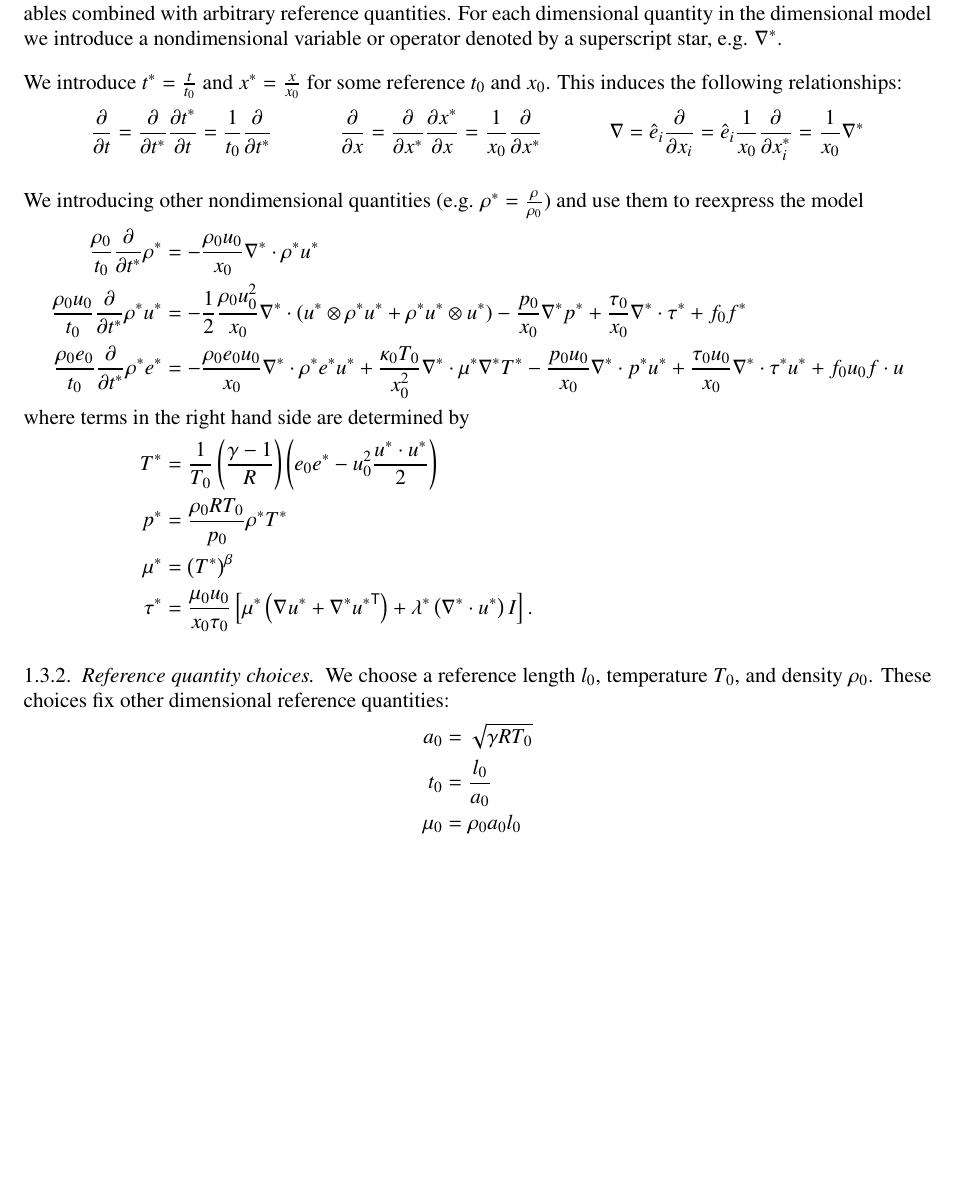
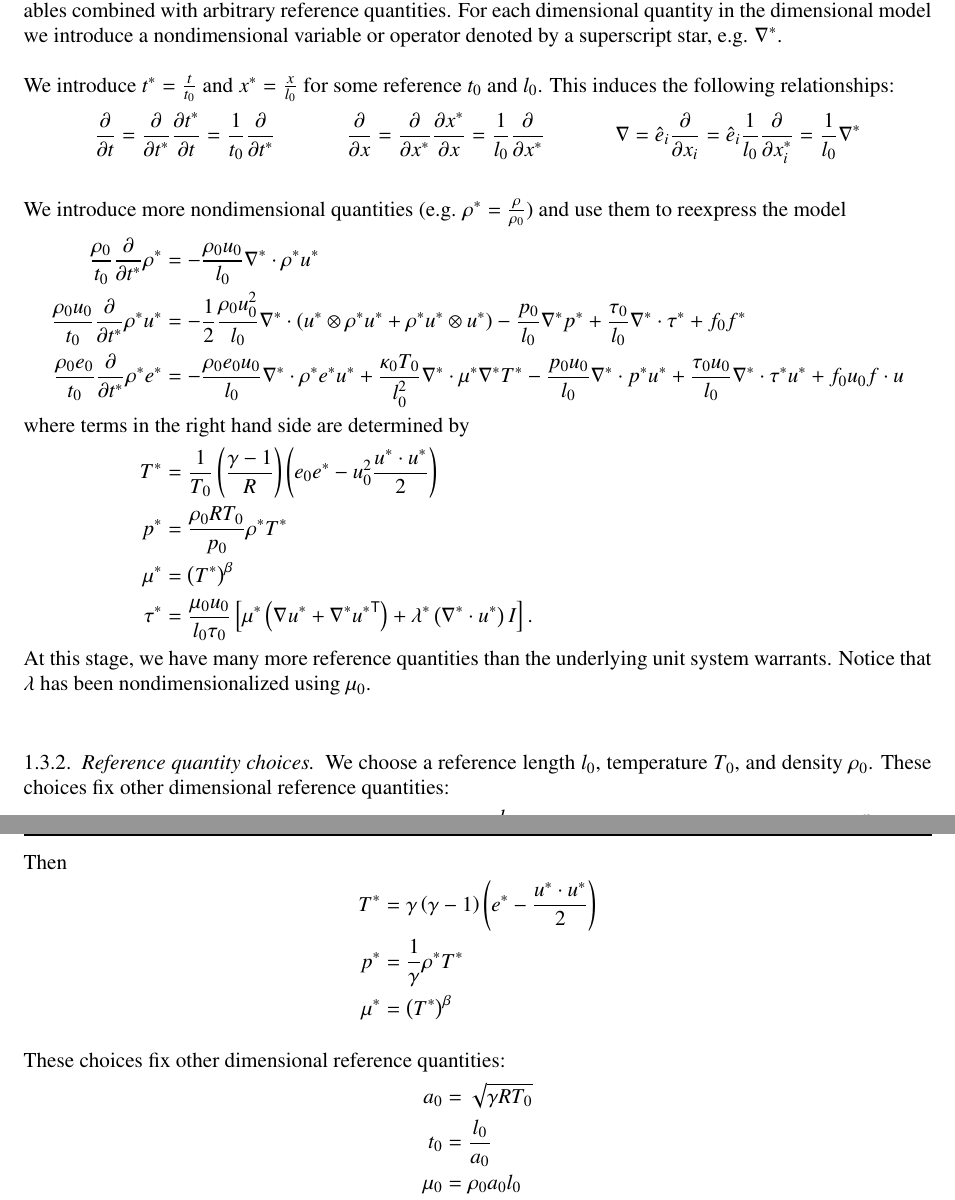
Before and after one commit to RhysU/underling, a LaTeX paper (doc/derivation.tex): part of page 4 of 5 before the commit and two parts of pages 4 and 5 of 5 after it, the two joined at a grey line, cut so that both start at the same text, the shorter picture padded with empty space. Compiled offline with LaTeX, dvips and Ghostscript.

Commit message:
more reference quantity cleanups
git-svn-id: https://svn.ices.utexas.edu/repos/pecos/suzerain/trunk@1175 0bd85f0b-c151-43b9-a1e9-27231104551f

```diff
--- a/doc/derivation.tex
+++ b/doc/derivation.tex
@@ -1,4 +1,4 @@
-\documentclass[letterpaper,11pt,nointlimits]{amsart}
+\documentclass[letterpaper,11pt,nointlimits,reqno]{amsart}
 
 % Packages
 \usepackage{amsfonts}
@@ -389,8 +389,8 @@ combined with arbitrary reference quantities.  For each dimensional
 quantity in the dimensional model we introduce a nondimensional variable
 or operator denoted by a superscript star, e.g. $\nabla^{*}$.
 
-We introduce $t^{*}=\frac{t}{t_{0}}$ and $x^{*}=\frac{x}{x_{0}}$ for some
-reference $t_{0}$ and $x_{0}$.  This induces the following relationships:
+We introduce $t^{*}=\frac{t}{t_{0}}$ and $x^{*}=\frac{x}{l_{0}}$ for some
+reference $t_{0}$ and $l_{0}$.  This induces the following relationships:
 \begin{align}
   \frac{\partial{}}{\partial{}t}
   &=
@@ -404,45 +404,45 @@ reference $t_{0}$ and $x_{0}$.  This induces the following relationships:
   \frac{\partial{}}{\partial{}x^{*}}
   \frac{\partial{}x^{*}}{\partial{}x}
   =
-  \frac{1}{x_{0}}\frac{\partial}{\partial{}x^{*}}
+  \frac{1}{l_{0}}\frac{\partial}{\partial{}x^{*}}
   &
   \nabla
   &=
   \hat{e}_{i} \frac{\partial{}}{\partial{}x_{i}}
   =
-  \hat{e}_{i} \frac{1}{x_{0}} \frac{\partial}{\partial{}x^{*}_{i}}
+  \hat{e}_{i} \frac{1}{l_{0}} \frac{\partial}{\partial{}x^{*}_{i}}
   =
-  \frac{1}{x_{0}} \nabla^{*}
+  \frac{1}{l_{0}} \nabla^{*}
   \label{eq:nondim_derivops}
 \end{align}
 
-We introducing other nondimensional quantities (e.g. $\rho^{*} =
+We introduce more nondimensional quantities (e.g. $\rho^{*} =
 \frac{\rho}{\rho_{0}}$) and use them to reexpress the model
 \begin{subequations}\label{eq:dimwithref_model}
 \begin{align}
   \label{eq:dimwithref_continuity}
   \frac{\rho_{0}}{t_{0}} \frac{\partial}{\partial{}t^{*}}\rho^{*}
 &=
-- \frac{\rho_{0}u_{0}}{x_{0}} \nabla^{*}\cdot\rho^{*}u^{*}
+- \frac{\rho_{0}u_{0}}{l_{0}} \nabla^{*}\cdot\rho^{*}u^{*}
   \\
   \label{eq:dimwithref_momentum}
   \frac{\rho_{0}u_{0}}{t_{0}} \frac{\partial{}}{\partial{}t^{*}}\rho^{*}u^{*}
 &=
   - \frac{1}{2}
-    \frac{\rho_{0}u_{0}^{2}}{x_{0}}
+    \frac{\rho_{0}u_{0}^{2}}{l_{0}}
     \nabla^{*}\cdot(u^{*}\otimes{}\rho^{*}u^{*} + \rho^{*}u^{*}\otimes{}u^{*})
-  - \frac{p_{0}}{x_{0}} \nabla^{*} p^{*}
-  + \frac{\tau_{0}}{x_{0}} \nabla^{*}\cdot{} \tau^{*}
+  - \frac{p_{0}}{l_{0}} \nabla^{*} p^{*}
+  + \frac{\tau_{0}}{l_{0}} \nabla^{*}\cdot{} \tau^{*}
   + f_{0} f^{*}
   \\
   \label{eq:dimwithref_energy}
   \frac{\rho_{0}e_{0}}{t_{0}} \frac{\partial}{\partial{}t^{*}} \rho^{*}e^{*}
 &=
-  - \frac{\rho_{0}e_{0}u_{0}}{x_{0}} \nabla^{*} \cdot{}\rho^{*}e^{*}u^{*}
-  + \frac{\kappa_{0}T_{0}}{x_{0}^{2}}
+  - \frac{\rho_{0}e_{0}u_{0}}{l_{0}} \nabla^{*} \cdot{}\rho^{*}e^{*}u^{*}
+  + \frac{\kappa_{0}T_{0}}{l_{0}^{2}}
     \nabla^{*}\cdot{} \mu^{*} \nabla^{*} T^{*}
-  - \frac{p_{0}u_{0}}{x_{0}} \nabla^{*}\cdot{} p^{*} u^{*}
-  + \frac{\tau_{0}u_{0}}{x_{0}} \nabla^{*}\cdot{}\tau^{*} u^{*}
+  - \frac{p_{0}u_{0}}{l_{0}} \nabla^{*}\cdot{} p^{*} u^{*}
+  + \frac{\tau_{0}u_{0}}{l_{0}} \nabla^{*}\cdot{}\tau^{*} u^{*}
   + f_{0}u_{0} f \cdot{} u
 \intertext{where terms in the right hand side are determined by}
   \label{eq:dimwithref_temperature}
@@ -456,22 +456,19 @@ We introducing other nondimensional quantities (e.g. $\rho^{*} =
   \mu^{*} &= \left( T^{*} \right)^{\beta}
   \\
   \label{eq:dimwithref_viscousstress}
-\tau^{*} &= \frac{\mu_{0}u_{0}}{x_{0} \tau_{0}} \left[
+\tau^{*} &= \frac{\mu_{0}u_{0}}{l_{0} \tau_{0}} \left[
       \mu^{*} \left( \nabla^{}u^{*} + \trans{\nabla^{*}u^{*}} \right)
       + \lambda^{*} \left( \nabla^{*}\cdot{}u^{*} \right) I
     \right]
   .
 \end{align}
 \end{subequations}
-
-
-
-
-
-
-
+At this stage, we have many more reference quantities than the underlying
+unit system warrants.  Notice that $\lambda$ has been nondimensionalized
+using $\mu_{0}$.
 
 \subsubsection{Reference quantity choices}
 
-We choose a reference length $l_{0}$, temperature $T_{0}$,
-and density $\rho_{0}$.  These choices fix other dimensional
+We choose a reference length $l_{0}$, temperature $T_{0}$, and density
+$\rho_{0}$.  These choices fix other dimensional reference quantities:
+\begin{align*}
@@ -478,3 +494,27 @@ and density $\rho_{0}$.  These choices fix other dimensional
+Then
+\begin{align}
+  T^{*} &= \gamma \left( \gamma-1 \right)
+           \left( e^{*} - \frac{u^{*}\cdot{}u^{*}}{2} \right)
+  \\
+  p^{*} &= \frac{1}{\gamma} \rho^{*} T^{*}
+  \\
+  \mu^{*} &= \left( T^{*} \right)^{\beta}
+\end{align}
+
+%To eliminate the presence of leading dimensional constants we require
+%the following:
+%\begin{align}
+%  u_{0} &= \frac{x_{0}}{t_{0}}
+%  &
+%  \tau_{0} &= \frac{\mu_{0}}{t_{0}}
+%  &
+%  e_{0} &= u_{0}^{2}
+%  &
+%  p_{0} &= \rho_{0} u_{0}^{2}
+%  \label{eq:rq_relationships}
+%\end{align}
+
+These choices fix other dimensional
 reference quantities:
 \begin{align*}
   a_{0} &= \sqrt{\gamma{}RT_{0}}
```
Also changed, not shown: doc/derivation.tex (19 more changed lines).
